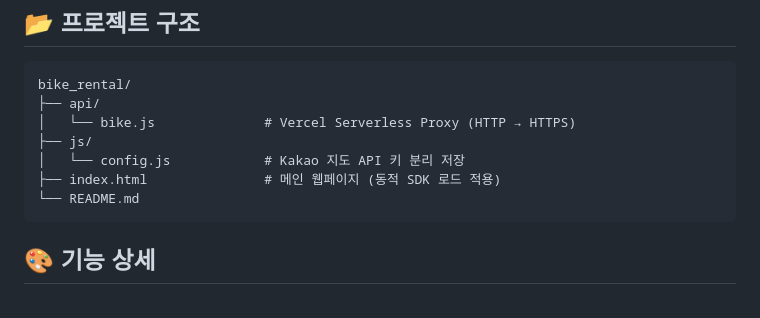
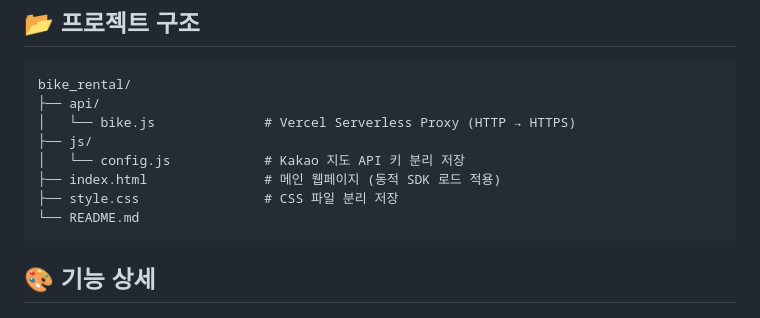
Before and after one commit to yssong01/bike_rental, a Markdown page: README.md, the part around the change. GitHub-like rendering.

````diff
--- a/README.md
+++ b/README.md
@@ -43,6 +43,7 @@ bike_rental/
 ├── js/
 │   └── config.js            # Kakao 지도 API 키 분리 저장
 ├── index.html               # 메인 웹페이지 (동적 SDK 로드 적용)
+├── style.css                # CSS 파일 분리 저장
 └── README.md
 ```
 
````
